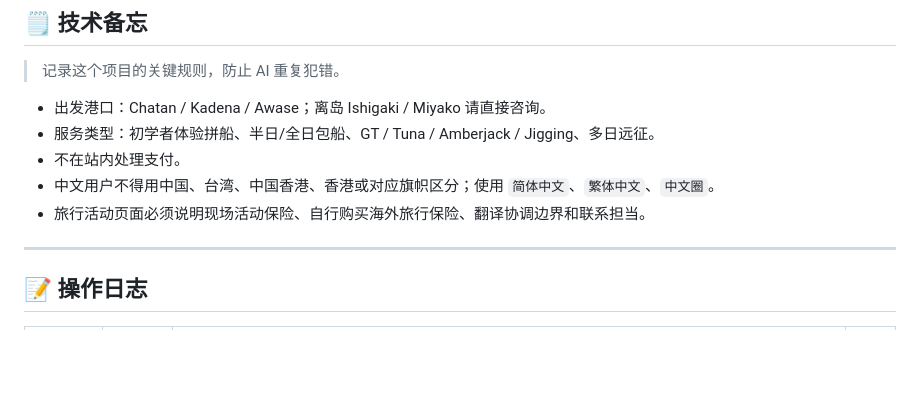
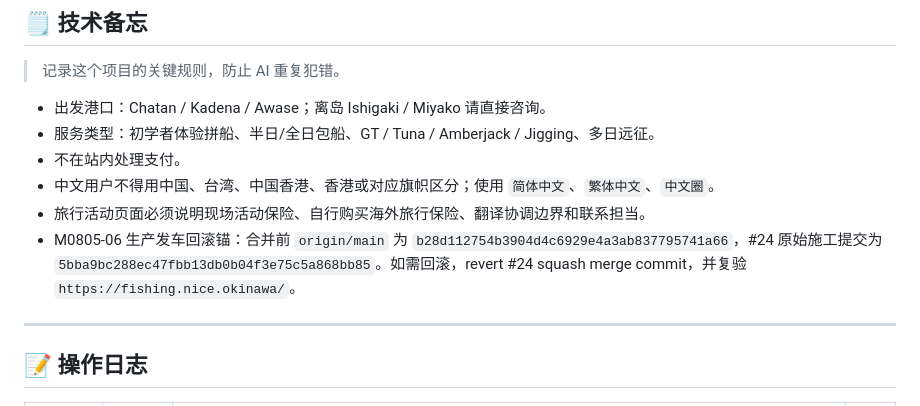
Before and after one commit to wanjiaoben/fishing, a Markdown page: records.md, the part around the change. Rendered like a GitHub page; blank space fills up the shorter version.

Commit message:
M0805-06 record production rollback anchor

```diff
--- a/records.md
+++ b/records.md
@@ -61,6 +61,7 @@
 - 不在站内处理支付。
 - 中文用户不得用中国、台湾、中国香港、香港或对应旗帜区分；使用 `简体中文`、`繁体中文`、`中文圈`。
 - 旅行活动页面必须说明现场活动保险、自行购买海外旅行保险、翻译协调边界和联系担当。
+- M0805-06 生产发车回滚锚：合并前 `origin/main` 为 `b28d112754b3904d4c6929e4a3ab837795741a66`，#24 原始施工提交为 `5bba9bc288ec47fbb13db0b04f3e75c5a868bb85`。如需回滚，revert #24 squash merge commit，并复验 `https://fishing.nice.okinawa/`。
 
 ---
 
```
